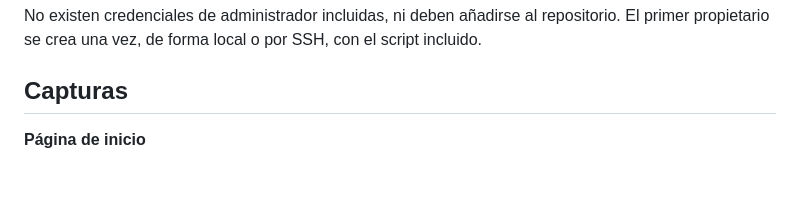
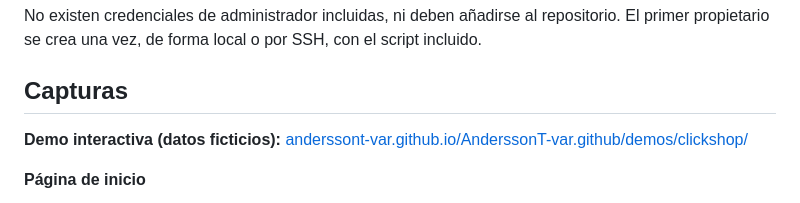
Before and after one commit to AnderssonT-var/clickshop, a Markdown page: README.md, the part around the change. GitHub-like rendering; blank space fills up the shorter version.

```diff
--- a/README.md
+++ b/README.md
@@ -6,6 +6,8 @@ No existen credenciales de administrador incluidas, ni deben añadirse al reposi
 
 
 ## Capturas
+
+**Demo interactiva (datos ficticios):** [anderssont-var.github.io/AnderssonT-var.github/demos/clickshop/](https://anderssont-var.github.io/AnderssonT-var.github/demos/clickshop/)
 
 **Página de inicio**
 
```
